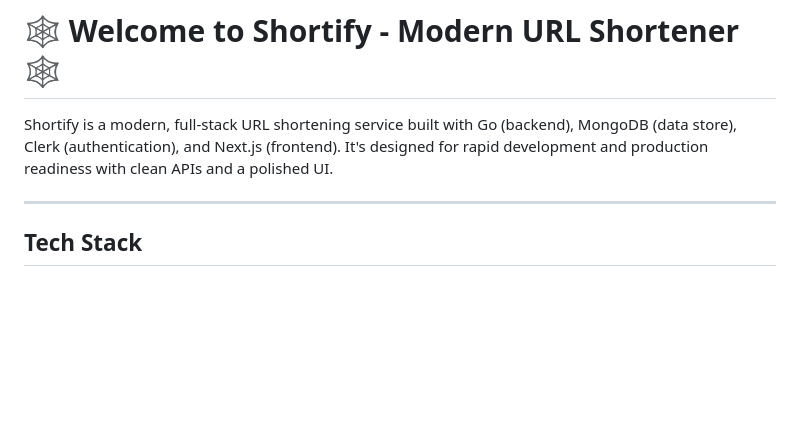
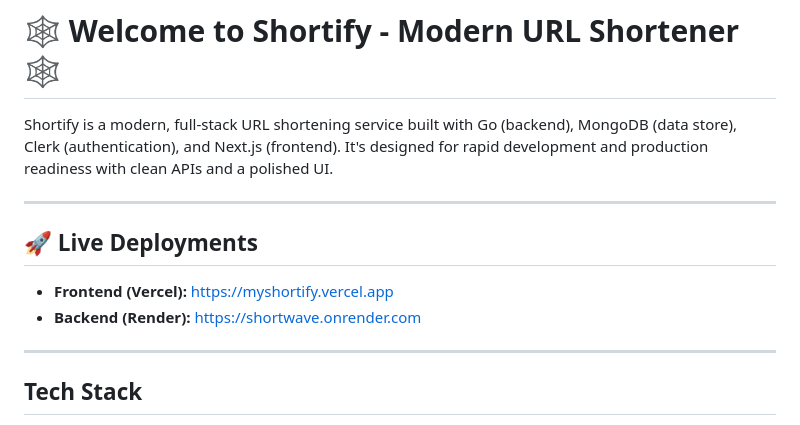
Before and after one commit to Suraj-Encoding/Shortify, a Markdown page: README.md, the part around the change. Rendered like a GitHub page; blank space fills up the shorter version.

Commit message:
updated the readme file for live deployments url

```diff
--- a/README.md
+++ b/README.md
@@ -2,6 +2,13 @@
 # 🕸️ Welcome to Shortify - Modern URL Shortener 🕸️
 
 Shortify is a modern, full‑stack URL shortening service built with Go (backend), MongoDB (data store), Clerk (authentication), and Next.js (frontend). It's designed for rapid development and production readiness with clean APIs and a polished UI.
+
+---
+
+## 🚀 Live Deployments
+
+- **Frontend (Vercel):** https://myshortify.vercel.app
+- **Backend (Render):** https://shortwave.onrender.com
 
 ---
 
```
